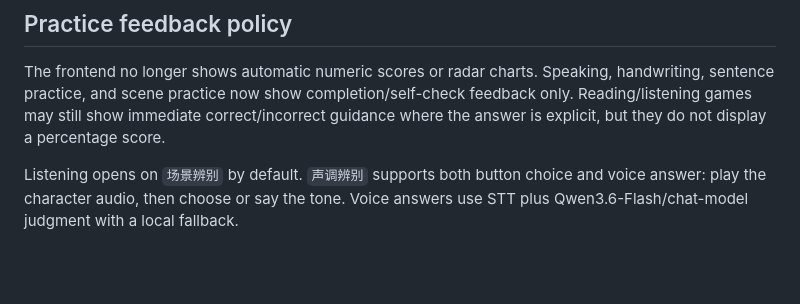
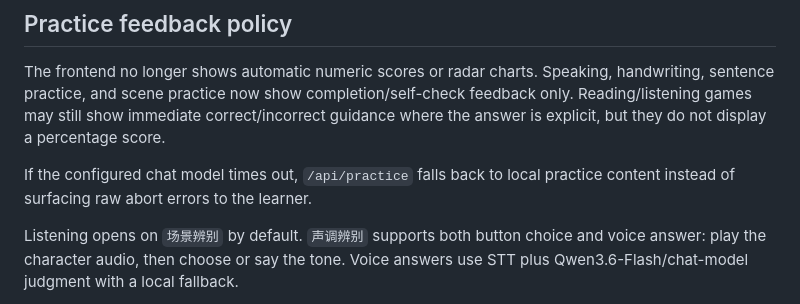
Before and after one commit to q547113058-max/chinese-speaking-web, a Markdown page: README.md, the part around the change. Rendered like a GitHub page; blank space fills up the shorter version.

Commit message:
fix: fallback on chat aborts

```diff
--- a/README.md
+++ b/README.md
@@ -189,6 +189,8 @@ The scoring APIs are still present for experiments and compatibility, but the no
 
 The frontend no longer shows automatic numeric scores or radar charts. Speaking, handwriting, sentence practice, and scene practice now show completion/self-check feedback only. Reading/listening games may still show immediate correct/incorrect guidance where the answer is explicit, but they do not display a percentage score.
 
+If the configured chat model times out, `/api/practice` falls back to local practice content instead of surfacing raw abort errors to the learner.
+
 Listening opens on `场景辨别` by default. `声调辨别` supports both button choice and voice answer: play the character audio, then choose or say the tone. Voice answers use STT plus Qwen3.6-Flash/chat-model judgment with a local fallback.
 
 Listening scene courses use dialogues of at least 50 Chinese characters. The transcript and pinyin are hidden at first and only appear after the learner clicks `查看文本和拼音`.
```
